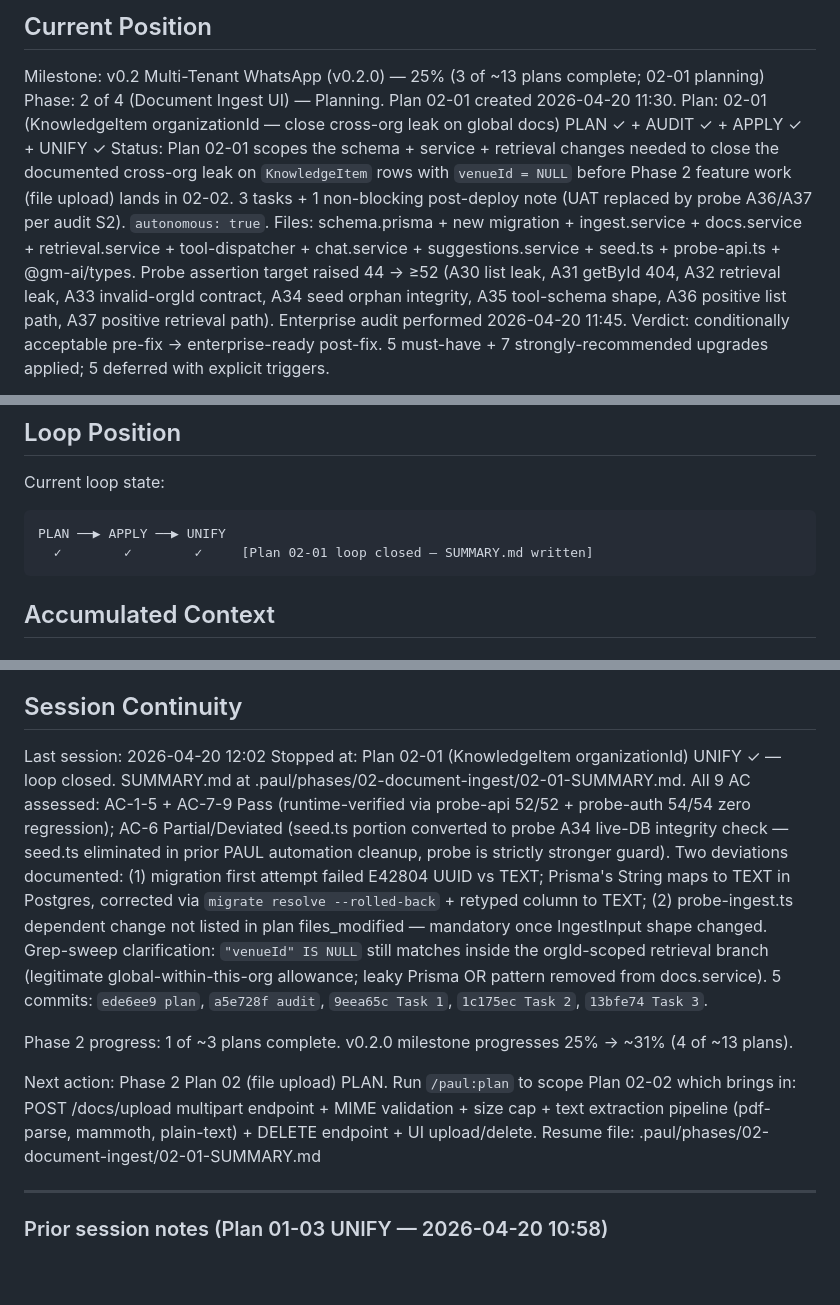
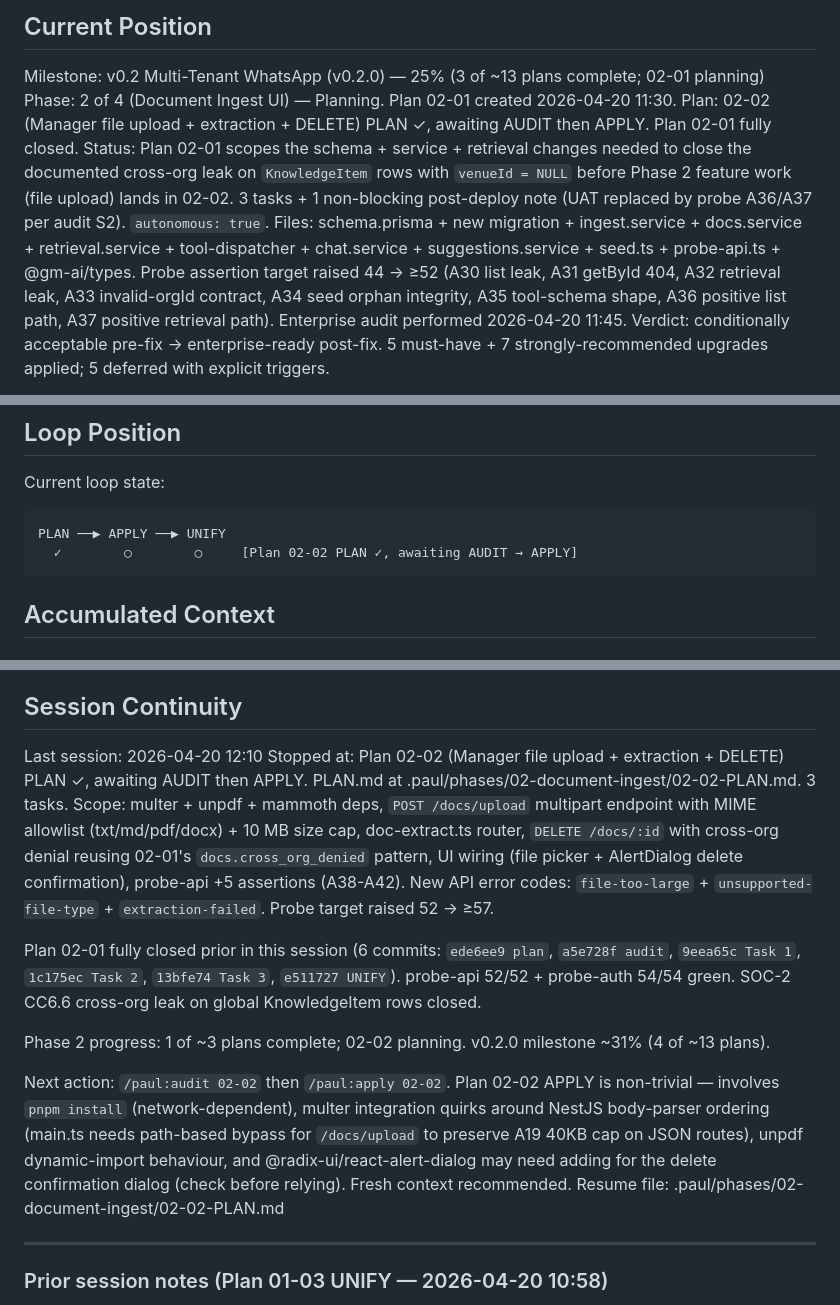
Before and after one commit to hphnam/ai-gm.ai-master, a Markdown page: .paul/STATE.md, 3 parts joined by grey strips. Rendered like a GitHub page; blank space fills up the shorter version.

Commit message:
plan 02-02 PLAN — manager file upload + extraction + DELETE
Scopes Phase 2's headline feature: multer-backed POST /docs/upload with
MIME allowlist (txt/md/pdf/docx) + 10 MB size cap + server-side
extraction (unpdf for PDF, mammoth for DOCX, pass-through for text) +
DELETE /docs/:id reusing 02-01's cross-org denial pattern + UI wiring
(file picker + AlertDialog delete confirmation).

3 tasks, autonomous: true, probe target 52 -> 57 (A38 upload happy path,
A39 MIME reject 415, A40 size reject 413, A41 DELETE happy, A42 cross-
org DELETE 404 + audit log).

Ready for /paul:audit 02-02. Fresh context recommended for APPLY due to
pnpm install network dependency + multer/NestJS integration quirks.

````diff
--- a/.paul/STATE.md
+++ b/.paul/STATE.md
@@ -11,7 +11,7 @@ See: .paul/PROJECT.md (updated 2026-04-13)
 
 Milestone: v0.2 Multi-Tenant WhatsApp (v0.2.0) — 25% (3 of ~13 plans complete; 02-01 planning)
 Phase: 2 of 4 (Document Ingest UI) — Planning. Plan 02-01 created 2026-04-20 11:30.
-Plan: 02-01 (KnowledgeItem organizationId — close cross-org leak on global docs) PLAN ✓ + AUDIT ✓ + APPLY ✓ + UNIFY ✓
+Plan: 02-02 (Manager file upload + extraction + DELETE) PLAN ✓, awaiting AUDIT then APPLY. Plan 02-01 fully closed.
 Status: Plan 02-01 scopes the schema + service + retrieval changes needed to close the documented cross-org leak on `KnowledgeItem` rows with `venueId = NULL` before Phase 2 feature work (file upload) lands in 02-02. 3 tasks + 1 non-blocking post-deploy note (UAT replaced by probe A36/A37 per audit S2). `autonomous: true`. Files: schema.prisma + new migration + ingest.service + docs.service + retrieval.service + tool-dispatcher + chat.service + suggestions.service + seed.ts + probe-api.ts + @gm-ai/types. Probe assertion target raised 44 → ≥52 (A30 list leak, A31 getById 404, A32 retrieval leak, A33 invalid-orgId contract, A34 seed orphan integrity, A35 tool-schema shape, A36 positive list path, A37 positive retrieval path). Enterprise audit performed 2026-04-20 11:45. Verdict: conditionally acceptable pre-fix → enterprise-ready post-fix. 5 must-have + 7 strongly-recommended upgrades applied; 5 deferred with explicit triggers.
 
 Phase 1 closes at 3/3. Plan 01-03 shipped PhoneModule (NestJS) + /settings/phone UI (Next.js) + 13 new probe-auth assertions (54/54 green total; plan required ≥40). probe-api 44/44 — zero regressions. Twilio driver modes: live/console/disabled (disabled is a getter-based kill-switch). AC-1-9 + AC-12 + AC-13-16 Pass. AC-10 probe-deferred (plan-documented single-process limitation). AC-11 UAT deferred (UI-only human walk). Deviations: (1) mode is getter, not constructor-cached — kill-switch works without redeploy; (2) disabled-check precedes pending-match guard — outage vs abuse distinguishable; (3) SID regex accepts SK prefix (API Keys); (4) code schema accepts [A-Z0-9-]{6,12} to cover both live numeric and console PROBE-{6} formats; (5) maskPhone imported by UI only — controller response intentionally unmasked. Full deviation rationale + decisions in 01-03-SUMMARY.md.
@@ -27,7 +27,7 @@ Progress:
 Current loop state:
 ```
 PLAN ──▶ APPLY ──▶ UNIFY
-  ✓        ✓        ✓     [Plan 02-01 loop closed — SUMMARY.md written]
+  ✓        ○        ○     [Plan 02-02 PLAN ✓, awaiting AUDIT → APPLY]
 ```
 
 ## Accumulated Context
@@ -102,13 +102,15 @@ PLAN ──▶ APPLY ──▶ UNIFY
 
 ## Session Continuity
 
-Last session: 2026-04-20 12:02
-Stopped at: Plan 02-01 (KnowledgeItem organizationId) UNIFY ✓ — loop closed. SUMMARY.md at .paul/phases/02-document-ingest/02-01-SUMMARY.md. All 9 AC assessed: AC-1-5 + AC-7-9 Pass (runtime-verified via probe-api 52/52 + probe-auth 54/54 zero regression); AC-6 Partial/Deviated (seed.ts portion converted to probe A34 live-DB integrity check — seed.ts eliminated in prior PAUL automation cleanup, probe is strictly stronger guard). Two deviations documented: (1) migration first attempt failed E42804 UUID vs TEXT; Prisma's String maps to TEXT in Postgres, corrected via `migrate resolve --rolled-back` + retyped column to TEXT; (2) probe-ingest.ts dependent change not listed in plan files_modified — mandatory once IngestInput shape changed. Grep-sweep clarification: `"venueId" IS NULL` still matches inside the orgId-scoped retrieval branch (legitimate global-within-this-org allowance; leaky Prisma OR pattern removed from docs.service). 5 commits: `ede6ee9 plan`, `a5e728f audit`, `9eea65c Task 1`, `1c175ec Task 2`, `13bfe74 Task 3`.
+Last session: 2026-04-20 12:10
+Stopped at: Plan 02-02 (Manager file upload + extraction + DELETE) PLAN ✓, awaiting AUDIT then APPLY. PLAN.md at .paul/phases/02-document-ingest/02-02-PLAN.md. 3 tasks. Scope: multer + unpdf + mammoth deps, `POST /docs/upload` multipart endpoint with MIME allowlist (txt/md/pdf/docx) + 10 MB size cap, doc-extract.ts router, `DELETE /docs/:id` with cross-org denial reusing 02-01's `docs.cross_org_denied` pattern, UI wiring (file picker + AlertDialog delete confirmation), probe-api +5 assertions (A38-A42). New API error codes: `file-too-large` + `unsupported-file-type` + `extraction-failed`. Probe target raised 52 → ≥57.
 
-Phase 2 progress: 1 of ~3 plans complete. v0.2.0 milestone progresses 25% → ~31% (4 of ~13 plans).
+Plan 02-01 fully closed prior in this session (6 commits: `ede6ee9 plan`, `a5e728f audit`, `9eea65c Task 1`, `1c175ec Task 2`, `13bfe74 Task 3`, `e511727 UNIFY`). probe-api 52/52 + probe-auth 54/54 green. SOC-2 CC6.6 cross-org leak on global KnowledgeItem rows closed.
 
-Next action: Phase 2 Plan 02 (file upload) PLAN. Run `/paul:plan` to scope Plan 02-02 which brings in: POST /docs/upload multipart endpoint + MIME validation + size cap + text extraction pipeline (pdf-parse, mammoth, plain-text) + DELETE endpoint + UI upload/delete.
-Resume file: .paul/phases/02-document-ingest/02-01-SUMMARY.md
+Phase 2 progress: 1 of ~3 plans complete; 02-02 planning. v0.2.0 milestone ~31% (4 of ~13 plans).
+
+Next action: `/paul:audit 02-02` then `/paul:apply 02-02`. Plan 02-02 APPLY is non-trivial — involves `pnpm install` (network-dependent), multer integration quirks around NestJS body-parser ordering (main.ts needs path-based bypass for `/docs/upload` to preserve A19 40KB cap on JSON routes), unpdf dynamic-import behaviour, and @radix-ui/react-alert-dialog may need adding for the delete confirmation dialog (check before relying). Fresh context recommended.
+Resume file: .paul/phases/02-document-ingest/02-02-PLAN.md
 
 ---
 
````
Also changed, not shown: 1 other file.
